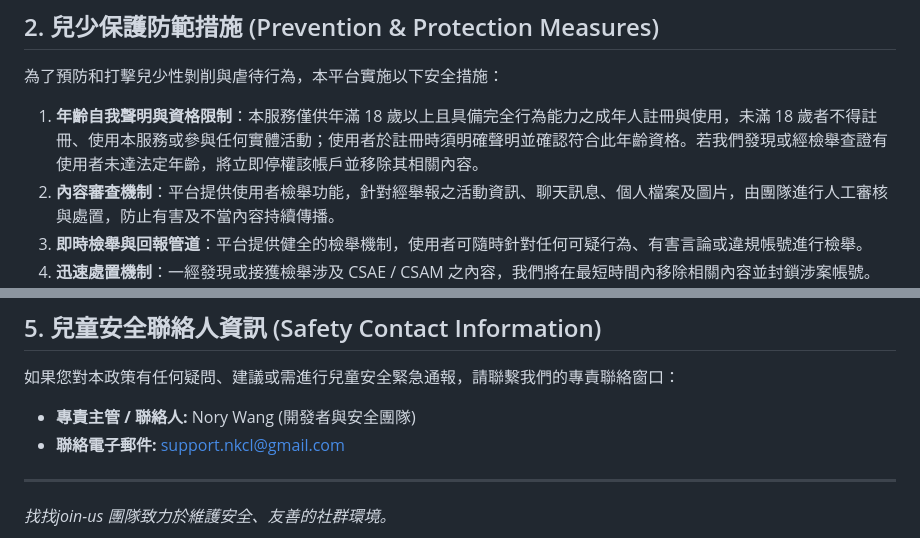
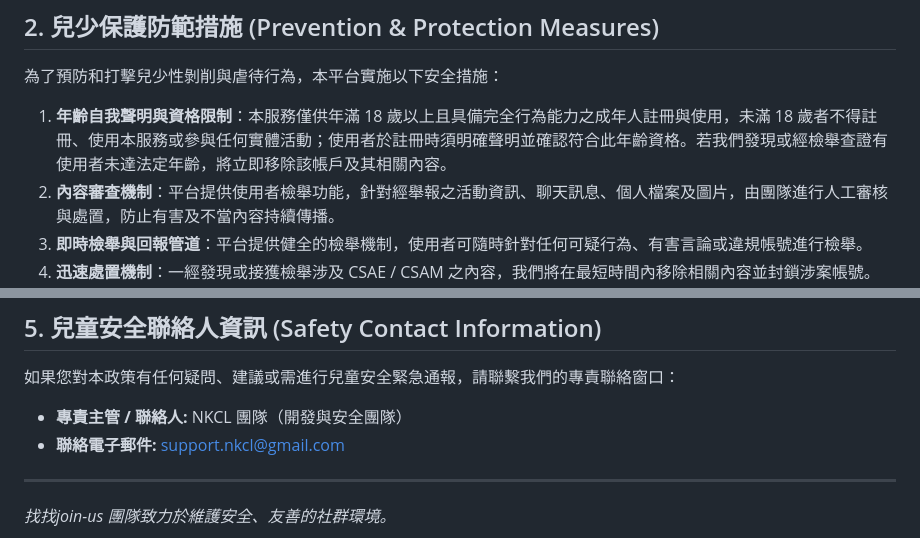
Before and after one commit to LaCola-W/join-us-legal, a Markdown page: CHILD_SAFETY_POLICY.md, 2 parts joined by grey strips. GitHub-like rendering.

```diff
--- a/CHILD_SAFETY_POLICY.md
+++ b/CHILD_SAFETY_POLICY.md
@@ -19,7 +19,7 @@
 
 為了預防和打擊兒少性剝削與虐待行為，本平台實施以下安全措施：
 
-1. **年齡自我聲明與資格限制**：本服務僅供年滿 18 歲以上且具備完全行為能力之成年人註冊與使用，未滿 18 歲者不得註冊、使用本服務或參與任何實體活動；使用者於註冊時須明確聲明並確認符合此年齡資格。若我們發現或經檢舉查證有使用者未達法定年齡，將立即停權該帳戶並移除其相關內容。
+1. **年齡自我聲明與資格限制**：本服務僅供年滿 18 歲以上且具備完全行為能力之成年人註冊與使用，未滿 18 歲者不得註冊、使用本服務或參與任何實體活動；使用者於註冊時須明確聲明並確認符合此年齡資格。若我們發現或經檢舉查證有使用者未達法定年齡，將立即移除該帳戶及其相關內容。
 2. **內容審查機制**：平台提供使用者檢舉功能，針對經舉報之活動資訊、聊天訊息、個人檔案及圖片，由團隊進行人工審核與處置，防止有害及不當內容持續傳播。
 3. **即時檢舉與回報管道**：平台提供健全的檢舉機制，使用者可隨時針對任何可疑行為、有害言論或違規帳號進行檢舉。
 4. **迅速處置機制**：一經發現或接獲檢舉涉及 CSAE / CSAM 之內容，我們將在最短時間內移除相關內容並封鎖涉案帳號。
@@ -50,7 +50,7 @@
 
 如果您對本政策有任何疑問、建議或需進行兒童安全緊急通報，請聯繫我們的專責聯絡窗口：
 
-* **專責主管 / 聯絡人:** Nory Wang (開發者與安全團隊)
+* **專責主管 / 聯絡人:** NKCL 團隊（開發與安全團隊）
 * **聯絡電子郵件:** [support.nkcl@gmail.com](mailto:support.nkcl@gmail.com)
 
 ---
```
Also changed, not shown: other parts of CHILD_SAFETY_POLICY.md (+1 -1 lines), PRIVACY_POLICY.md (+1 -1 lines), TERMS_OF_SERVICE.md (+1 -1 lines).
